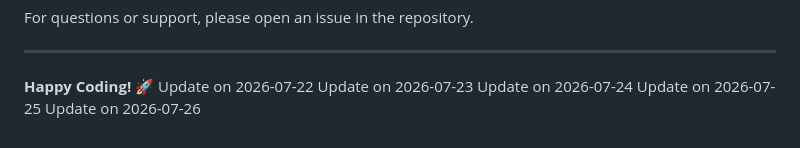
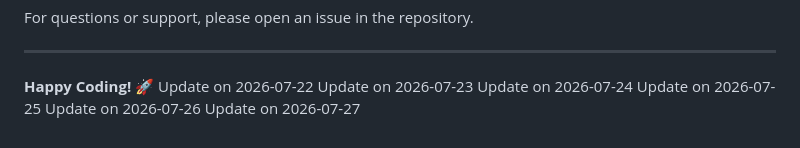
Before and after one commit to Rishp-3/21-Frontend-Peroject, a Markdown page: README.md, the part around the change. Rendered like a GitHub page.

Commit message:
Update README: 2026-07-27

```diff
--- a/README.md
+++ b/README.md
@@ -245,3 +245,4 @@ Update on 2026-07-23
 Update on 2026-07-24
 Update on 2026-07-25
 Update on 2026-07-26
+Update on 2026-07-27
```
